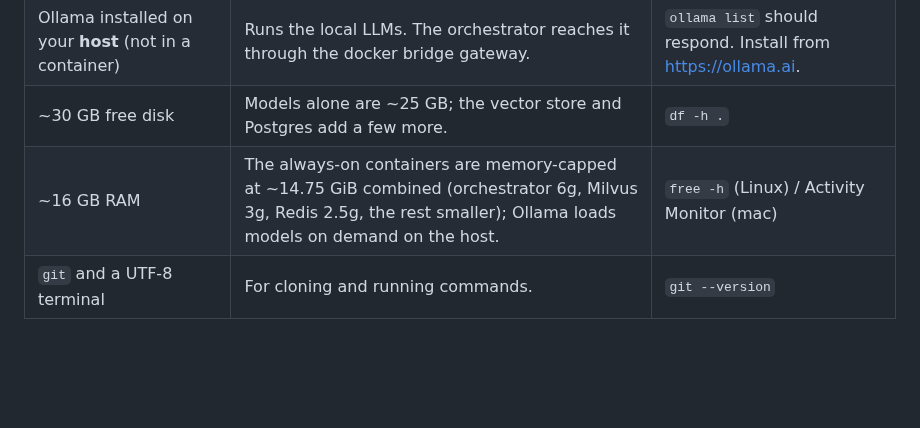
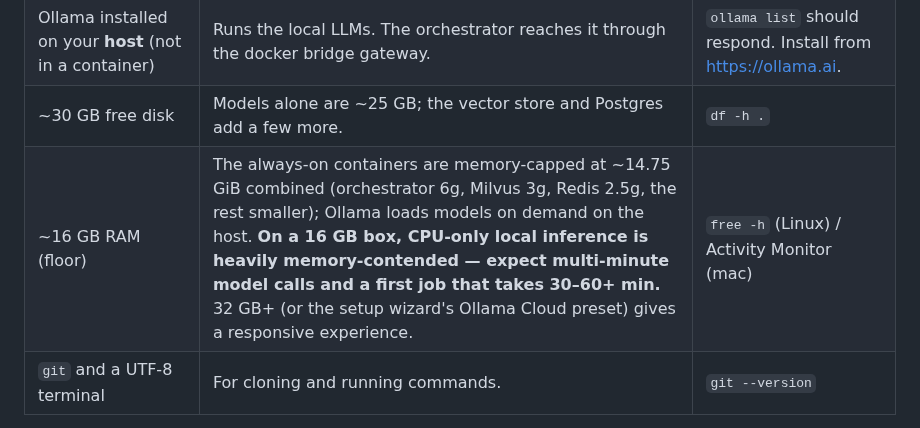
Before and after one commit to LocketKeyLLC/scaffold-engine, a Markdown page: README.md, the part around the change. GitHub-like rendering; blank space fills up the shorter version.

Commit message:
docs(§17.841): honest 16GB RAM floor — E2E-measured contention note
Co-Authored-By: Claude Fable 5 <noreply@anthropic.com>

```diff
--- a/README.md
+++ b/README.md
@@ -42,7 +42,7 @@ Before running the install steps below, make sure you have:
 | Docker + Docker Compose | The orchestrator, database, vector store, search engine, and chat UI all run as containers. | `docker --version` and `docker compose version` should both work. |
 | Ollama installed on your **host** (not in a container) | Runs the local LLMs. The orchestrator reaches it through the docker bridge gateway. | `ollama list` should respond. Install from <https://ollama.ai>. |
 | ~30 GB free disk | Models alone are ~25 GB; the vector store and Postgres add a few more. | `df -h .` |
-| ~16 GB RAM | The always-on containers are memory-capped at ~14.75 GiB combined (orchestrator 6g, Milvus 3g, Redis 2.5g, the rest smaller); Ollama loads models on demand on the host. | `free -h` (Linux) / Activity Monitor (mac) |
+| ~16 GB RAM (floor) | The always-on containers are memory-capped at ~14.75 GiB combined (orchestrator 6g, Milvus 3g, Redis 2.5g, the rest smaller); Ollama loads models on demand on the host. **On a 16 GB box, CPU-only local inference is heavily memory-contended — expect multi-minute model calls and a first job that takes 30–60+ min.** 32 GB+ (or the setup wizard's Ollama Cloud preset) gives a responsive experience. | `free -h` (Linux) / Activity Monitor (mac) |
 | `git` and a UTF-8 terminal | For cloning and running commands. | `git --version` |
 
 If you're on Pop!_OS / Ubuntu and Docker is fresh, also run `sudo usermod -aG docker $USER` and log out + back in so you can run `docker` without `sudo`.
```
